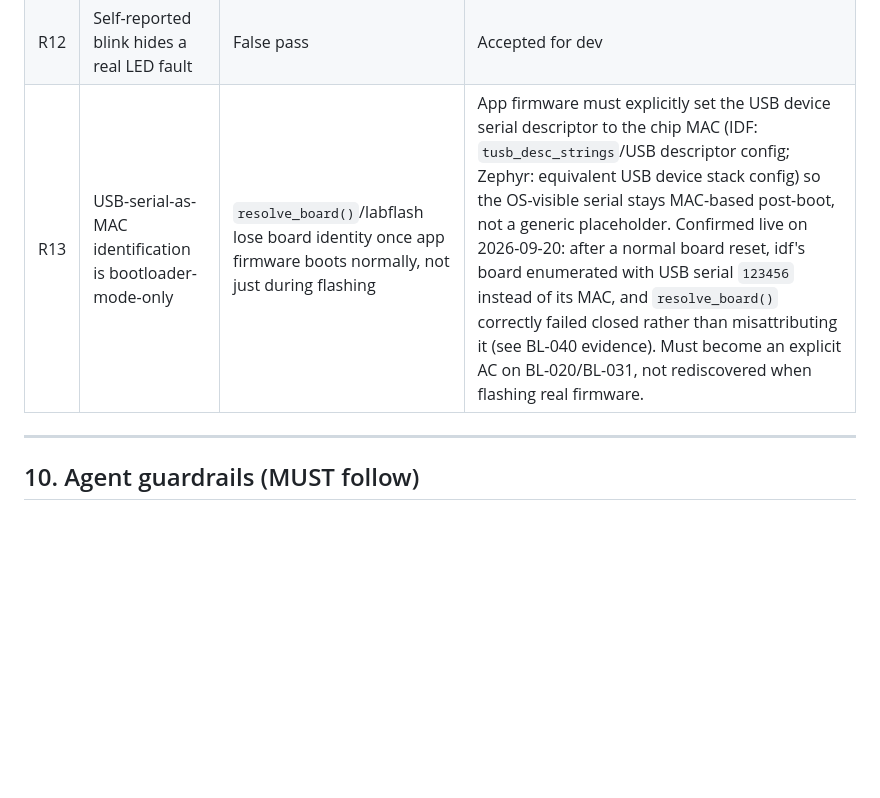
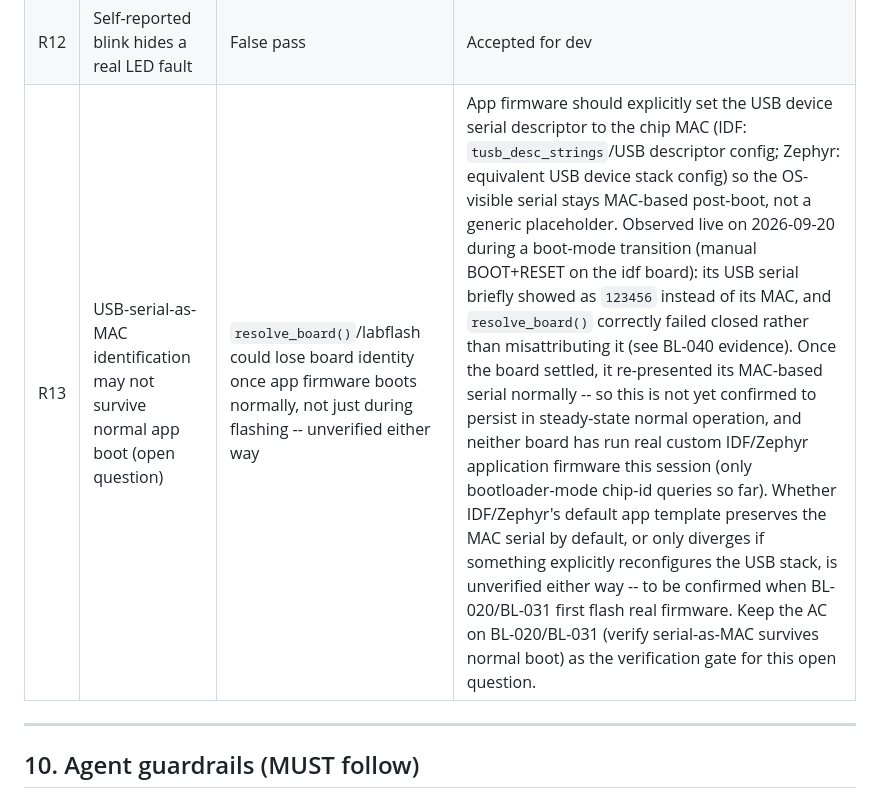
Before and after one commit to mohamed-soubhi/bootlab-esp, a Markdown page: PLAN.md, the part around the change. Drawn GitHub-style; blank space fills up the shorter version.

Commit message:
PLAN.md: refine R13 -- observed during boot-mode transition, not confirmed steady-state
Follow-up on R13 after labflash resolve subsequently showed both boards
resolving correctly by MAC again, including the idf board that had shown
the '123456' placeholder. Correcting the confidence level: that was
observed during/immediately after a boot-mode transition (manual
BOOT+RESET), not confirmed as a persistent property of steady-state
normal run mode -- once settled, the board re-presented its MAC serial.

Still a real, worth-tracking risk: neither board has run real custom
IDF/Zephyr application firmware this session (only bootloader-mode
chip-id queries), so whether a real app binary preserves or diverges
the USB serial descriptor is genuinely unverified either way. Reworded
as an open question to confirm when BL-020/BL-031 first flash real
firmware, rather than a confirmed reproducing bug. The AC added to
BL-020/BL-031 stays unchanged -- it's still the right verification gate.

```diff
--- a/PLAN.md
+++ b/PLAN.md
@@ -686,7 +686,7 @@ flowchart LR
 | R10 | Console shell / stdin eats RX bytes | Lost requests | Shell off (Zephyr); driver read (IDF) |
 | R11 | Self-hosted runner exposure | RPi4 compromise | Private repo, dedicated user, no secrets in logs |
 | R12 | Self-reported blink hides a real LED fault | False pass | Accepted for dev |
-| R13 | USB-serial-as-MAC identification is bootloader-mode-only | `resolve_board()`/labflash lose board identity once app firmware boots normally, not just during flashing | App firmware must explicitly set the USB device serial descriptor to the chip MAC (IDF: `tusb_desc_strings`/USB descriptor config; Zephyr: equivalent USB device stack config) so the OS-visible serial stays MAC-based post-boot, not a generic placeholder. Confirmed live on 2026-09-20: after a normal board reset, idf's board enumerated with USB serial `123456` instead of its MAC, and `resolve_board()` correctly failed closed rather than misattributing it (see BL-040 evidence). Must become an explicit AC on BL-020/BL-031, not rediscovered when flashing real firmware. |
+| R13 | USB-serial-as-MAC identification may not survive normal app boot (open question) | `resolve_board()`/labflash could lose board identity once app firmware boots normally, not just during flashing -- unverified either way | App firmware should explicitly set the USB device serial descriptor to the chip MAC (IDF: `tusb_desc_strings`/USB descriptor config; Zephyr: equivalent USB device stack config) so the OS-visible serial stays MAC-based post-boot, not a generic placeholder. Observed live on 2026-09-20 during a boot-mode transition (manual BOOT+RESET on the idf board): its USB serial briefly showed as `123456` instead of its MAC, and `resolve_board()` correctly failed closed rather than misattributing it (see BL-040 evidence). Once the board settled, it re-presented its MAC-based serial normally -- so this is not yet confirmed to persist in steady-state normal operation, and neither board has run real custom IDF/Zephyr application firmware this session (only bootloader-mode chip-id queries so far). Whether IDF/Zephyr's default app template preserves the MAC serial by default, or only diverges if something explicitly reconfigures the USB stack, is unverified either way -- to be confirmed when BL-020/BL-031 first flash real firmware. Keep the AC on BL-020/BL-031 (verify serial-as-MAC survives normal boot) as the verification gate for this open question. |
 
 ---
 
```
